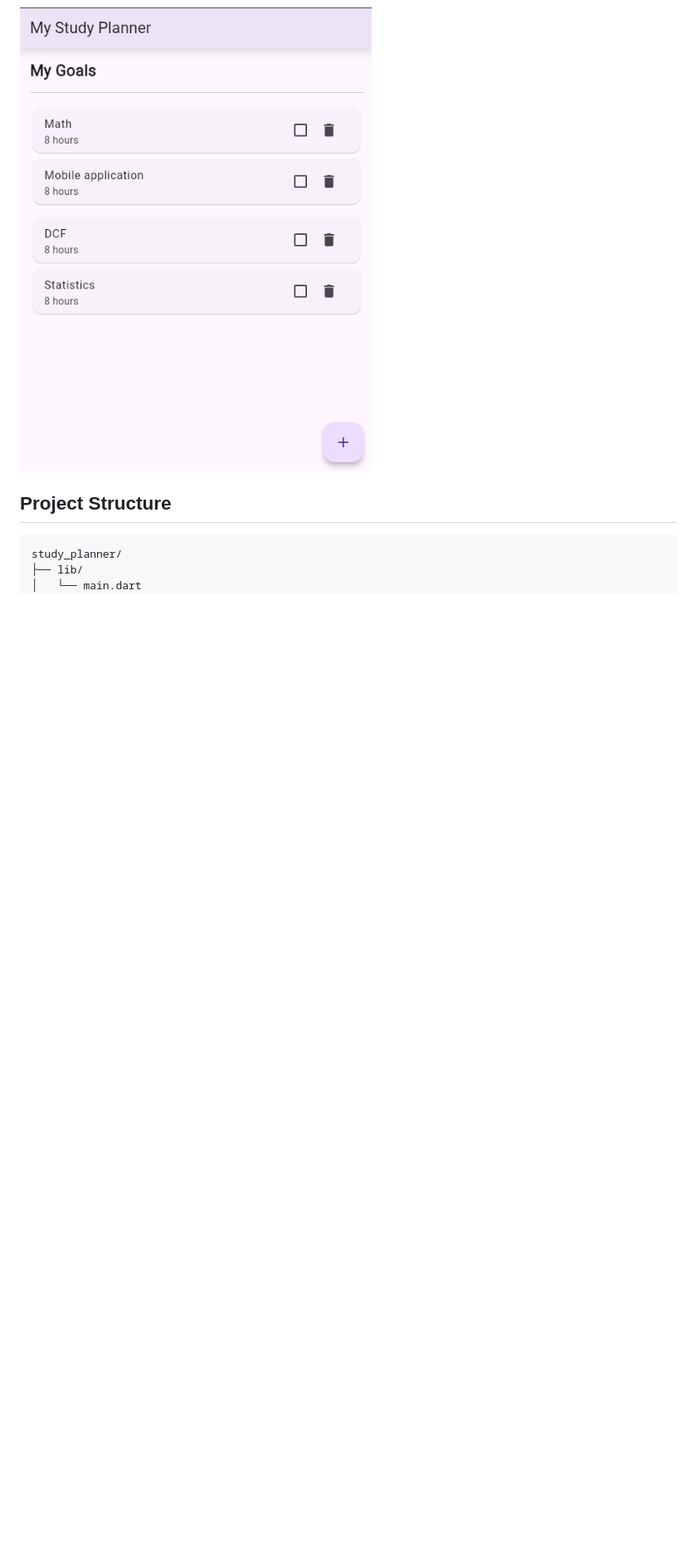
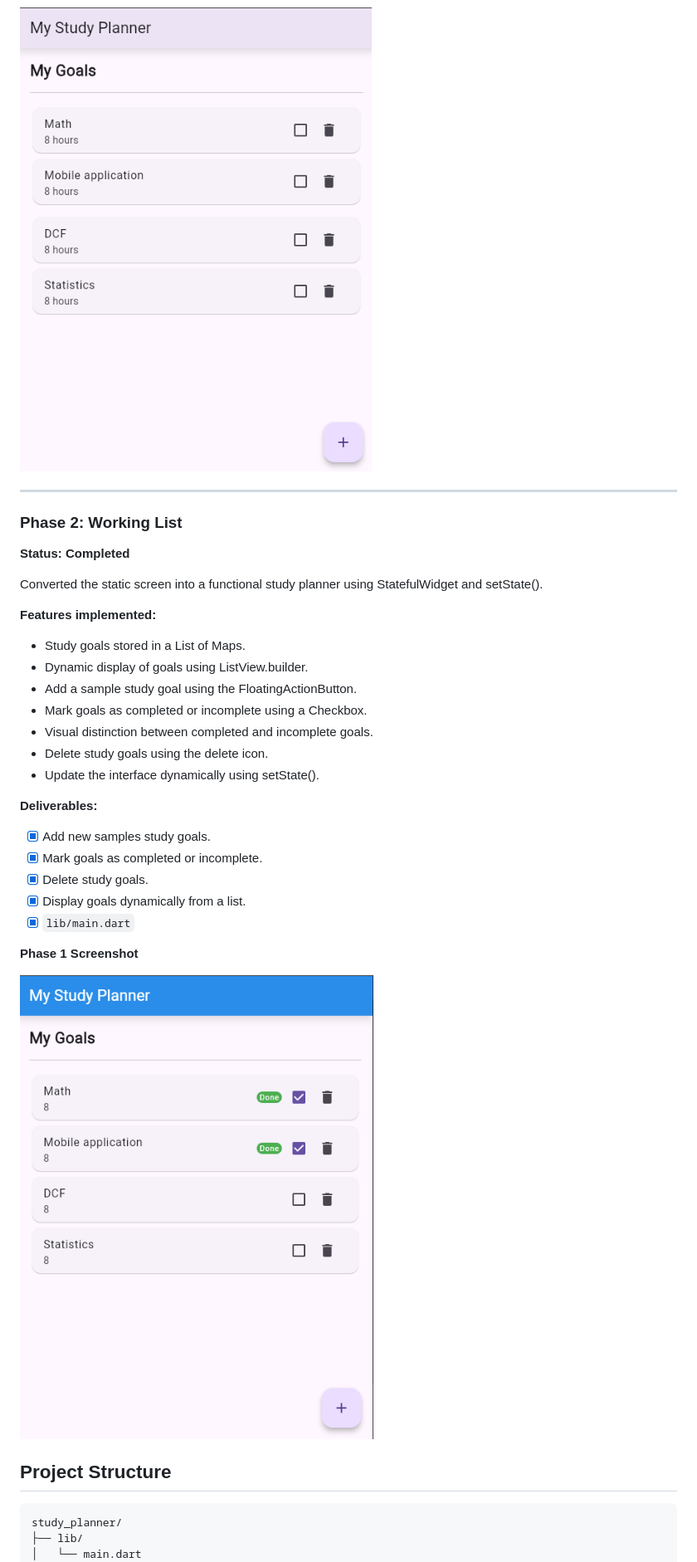
Before and after one commit to faustine-van/study_planner, a Markdown page: README.md, the part around one of its changes. Shown at 83% size. Drawn GitHub-style; pictures changed too: screenshots/Phase2.PNG (added); blank space fills up the shorter version.

Commit message:
Phase 2: Working List

```diff
--- a/README.md
+++ b/README.md
@@ -84,5 +84,35 @@ Implemented the initial user interface of My Study Planner using Flutter Materia
 
 ![My Study Planner - Phase 1](screenshots/Phase1.PNG)
+
+---
+
+### Phase 2: Working List
+
+**Status: Completed**
+
+Converted the static screen into a functional study planner using StatefulWidget and setState().
+
+**Features implemented:**
+
+- Study goals stored in a List of Maps.
+- Dynamic display of goals using ListView.builder.
+- Add a sample study goal using the FloatingActionButton.
+- Mark goals as completed or incomplete using a Checkbox.
+- Visual distinction between completed and incomplete goals.
+- Delete study goals using the delete icon.
+- Update the interface dynamically using setState().
+
+**Deliverables:**
+
+- [x] Add new samples study goals.
+- [x] Mark goals as completed or incomplete.
+- [x] Delete study goals.
+- [x] Display goals dynamically from a list.
+- [x] `lib/main.dart`
+
+**Phase 1 Screenshot**
+
+![My Study Planner - Phase 2](screenshots/Phase2.PNG)
 
 ## Project Structure
 
```
Also changed, not shown: other parts of README.md (+17 -8 lines), 1 other file.
